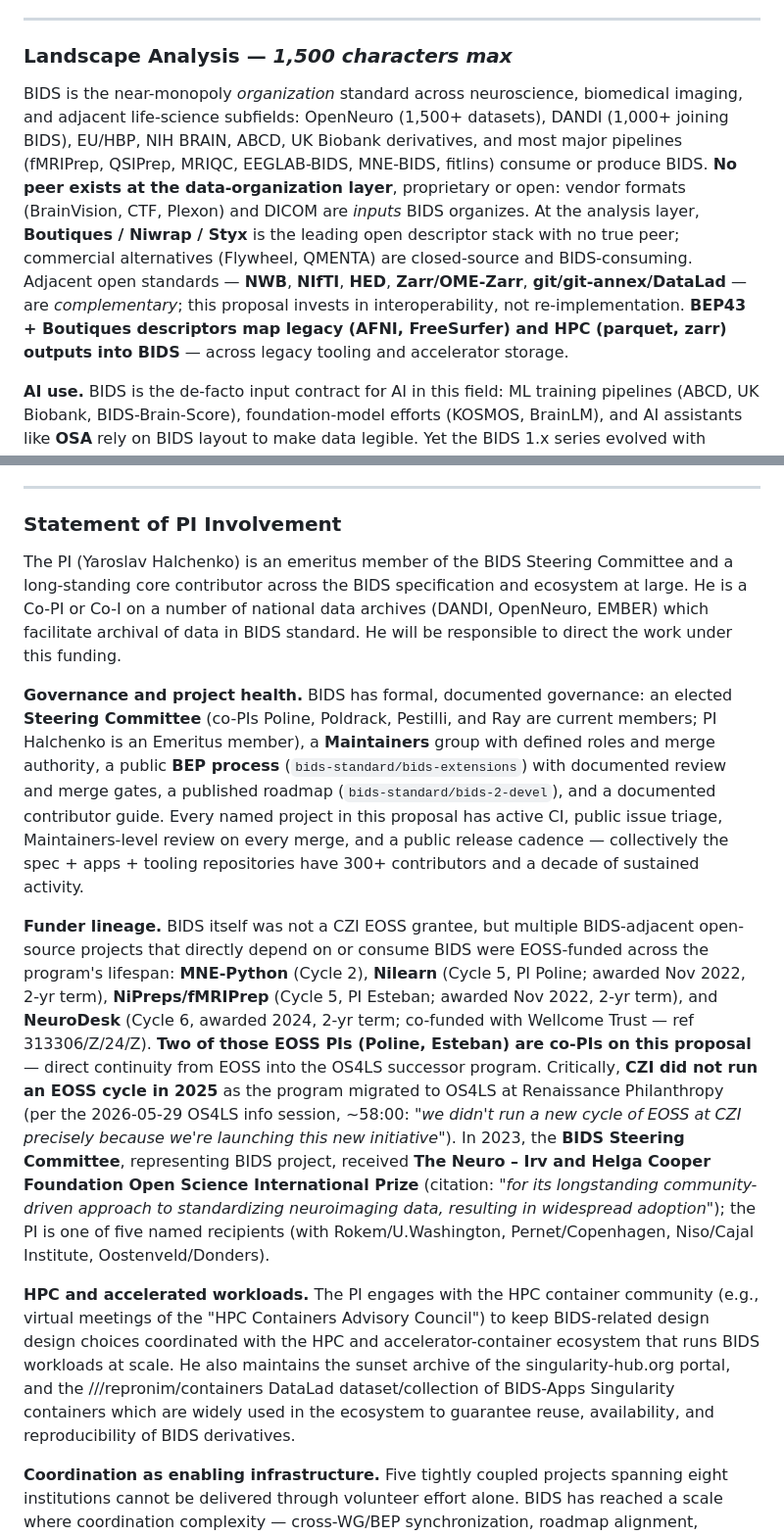
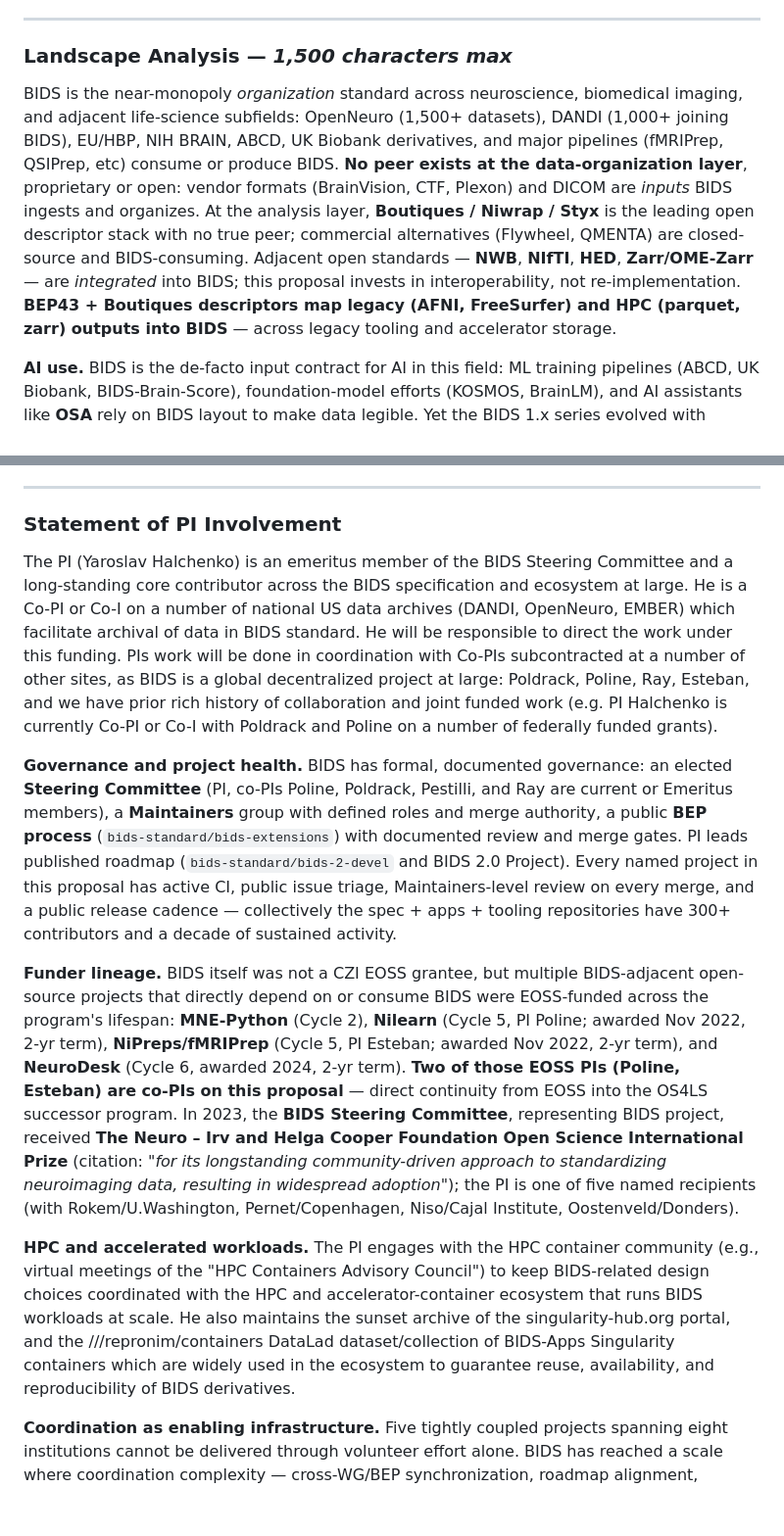
Before and after one commit to bids-standard/2026-os4ls-bids, a Markdown page: LOI.md, 2 parts joined by grey strips. Shown at 98% size. Rendered like a GitHub page; blank space fills up the shorter version.

Commit message:
Tune Landscape + PI Involvement; add Co-PI lead-in paragraph
Landscape: trim major-pipelines parenthetical to "fMRIPrep, QSIPrep,
etc"; sharpen "BIDS organizes" → "BIDS ingests and organizes"; drop
git/git-annex/DataLad from adjacent-standards list and reframe NWB
/NIfTI/HED/Zarr as "integrated into BIDS" (not just "complementary").

PI Involvement: clarify DANDI/OpenNeuro/EMBER as US archives; add a
Co-PIs lead-in sentence naming Poldrack, Poline, Ray, Esteban and
noting prior joint federally funded work with Poldrack and Poline.
Consolidate Steering Committee phrasing to one line covering PI
+ co-PIs (current/Emeritus); call out PI leadership of the
bids-2-devel roadmap and BIDS 2.0 Project. Drop the Wellcome grant
ref number and the 2025-transition info-session quote from the
Funder lineage paragraph. Fix "design design" typo in HPC paragraph.

```diff
--- a/LOI.md
+++ b/LOI.md
@@ -87,9 +87,9 @@ The work is **explicitly modular** — each component delivers standalone value;
 
 ### Landscape Analysis — *1,500 characters max*
 
-BIDS is the near-monopoly *organization* standard across neuroscience, biomedical imaging, and adjacent life-science subfields: OpenNeuro (1,500+ datasets), DANDI (1,000+ joining BIDS), EU/HBP, NIH BRAIN, ABCD, UK Biobank derivatives, and most major pipelines (fMRIPrep, QSIPrep, MRIQC, EEGLAB-BIDS, MNE-BIDS, fitlins) consume or produce BIDS.
-**No peer exists at the data-organization layer**, proprietary or open: vendor formats (BrainVision, CTF, Plexon) and DICOM are *inputs* BIDS organizes. At the analysis layer, **Boutiques / Niwrap / Styx** is the leading open descriptor stack with no true peer; commercial alternatives (Flywheel, QMENTA) are closed-source and BIDS-consuming.
-Adjacent open standards — **NWB**, **NIfTI**, **HED**, **Zarr/OME-Zarr**, **git/git-annex/DataLad** — are *complementary*; this proposal invests in interoperability, not re-implementation. **BEP43 + Boutiques descriptors map legacy (AFNI, FreeSurfer) and HPC (parquet, zarr) outputs into BIDS** — across legacy tooling and accelerator storage.
+BIDS is the near-monopoly *organization* standard across neuroscience, biomedical imaging, and adjacent life-science subfields: OpenNeuro (1,500+ datasets), DANDI (1,000+ joining BIDS), EU/HBP, NIH BRAIN, ABCD, UK Biobank derivatives, and major pipelines (fMRIPrep, QSIPrep, etc) consume or produce BIDS.
+**No peer exists at the data-organization layer**, proprietary or open: vendor formats (BrainVision, CTF, Plexon) and DICOM are *inputs* BIDS ingests and organizes. At the analysis layer, **Boutiques / Niwrap / Styx** is the leading open descriptor stack with no true peer; commercial alternatives (Flywheel, QMENTA) are closed-source and BIDS-consuming.
+Adjacent open standards — **NWB**, **NIfTI**, **HED**, **Zarr/OME-Zarr** — are *integrated* into BIDS; this proposal invests in interoperability, not re-implementation. **BEP43 + Boutiques descriptors map legacy (AFNI, FreeSurfer) and HPC (parquet, zarr) outputs into BIDS** — across legacy tooling and accelerator storage.
 
 **AI use.** BIDS is the de-facto input contract for AI in this field: ML training pipelines (ABCD, UK Biobank, BIDS-Brain-Score), foundation-model efforts (KOSMOS, BrainLM), and AI assistants like **OSA** rely on BIDS layout to make data legible.
 Yet the BIDS 1.x series evolved with validators, APIs, and pipeline descriptors designed for human authors; the major 2.0 (and queued 3.0) revisions are required to raise consistency — gaps this proposal closes.
@@ -175,13 +175,13 @@ others considered
 
 ### Statement of PI Involvement
 
-The PI (Yaroslav Halchenko) is an emeritus member of the BIDS Steering Committee and a long-standing core contributor across the BIDS specification and ecosystem at large. He is a Co-PI or Co-I on a number of national data archives (DANDI, OpenNeuro, EMBER) which facilitate archival of data in BIDS standard. He will be responsible to direct the work under this funding.
+The PI (Yaroslav Halchenko) is an emeritus member of the BIDS Steering Committee and a long-standing core contributor across the BIDS specification and ecosystem at large. He is a Co-PI or Co-I on a number of national US data archives (DANDI, OpenNeuro, EMBER) which facilitate archival of data in BIDS standard. He will be responsible to direct the work under this funding. PIs work will be done in coordination with Co-PIs subcontracted at a number of other sites, as BIDS is a global decentralized project at large: Poldrack, Poline, Ray, Esteban, and we have prior rich history of collaboration and joint funded work (e.g. PI Halchenko is currently Co-PI or Co-I with Poldrack and Poline on a number of federally funded grants).
 
-**Governance and project health.** BIDS has formal, documented governance: an elected **Steering Committee** (co-PIs Poline, Poldrack, Pestilli, and Ray are current members; PI Halchenko is an Emeritus member), a **Maintainers** group with defined roles and merge authority, a public **BEP process** (`bids-standard/bids-extensions`) with documented review and merge gates, a published roadmap (`bids-standard/bids-2-devel`), and a documented contributor guide. Every named project in this proposal has active CI, public issue triage, Maintainers-level review on every merge, and a public release cadence — collectively the spec + apps + tooling repositories have 300+ contributors and a decade of sustained activity.
+**Governance and project health.** BIDS has formal, documented governance: an elected **Steering Committee** (PI, co-PIs Poline, Poldrack, Pestilli, and Ray are current or Emeritus members), a **Maintainers** group with defined roles and merge authority, a public **BEP process** (`bids-standard/bids-extensions`) with documented review and merge gates. PI leads published roadmap (`bids-standard/bids-2-devel` and BIDS 2.0 Project). Every named project in this proposal has active CI, public issue triage, Maintainers-level review on every merge, and a public release cadence — collectively the spec + apps + tooling repositories have 300+ contributors and a decade of sustained activity.
 
-**Funder lineage.** BIDS itself was not a CZI EOSS grantee, but multiple BIDS-adjacent open-source projects that directly depend on or consume BIDS were EOSS-funded across the program's lifespan: **MNE-Python** (Cycle 2), **Nilearn** (Cycle 5, PI Poline; awarded Nov 2022, 2-yr term), **NiPreps/fMRIPrep** (Cycle 5, PI Esteban; awarded Nov 2022, 2-yr term), and **NeuroDesk** (Cycle 6, awarded 2024, 2-yr term; co-funded with Wellcome Trust — ref 313306/Z/24/Z). **Two of those EOSS PIs (Poline, Esteban) are co-PIs on this proposal** — direct continuity from EOSS into the OS4LS successor program. Critically, **CZI did not run an EOSS cycle in 2025** as the program migrated to OS4LS at Renaissance Philanthropy (per the 2026-05-29 OS4LS info session, ~58:00: "*we didn't run a new cycle of EOSS at CZI precisely because we're launching this new initiative*"). In 2023, the **BIDS Steering Committee**, representing BIDS project, received **The Neuro – Irv and Helga Cooper Foundation Open Science International Prize** (citation: *"for its longstanding community-driven approach to standardizing neuroimaging data, resulting in widespread adoption"*); the PI is one of five named recipients (with Rokem/U.Washington, Pernet/Copenhagen, Niso/Cajal Institute, Oostenveld/Donders).
+**Funder lineage.** BIDS itself was not a CZI EOSS grantee, but multiple BIDS-adjacent open-source projects that directly depend on or consume BIDS were EOSS-funded across the program's lifespan: **MNE-Python** (Cycle 2), **Nilearn** (Cycle 5, PI Poline; awarded Nov 2022, 2-yr term), **NiPreps/fMRIPrep** (Cycle 5, PI Esteban; awarded Nov 2022, 2-yr term), and **NeuroDesk** (Cycle 6, awarded 2024, 2-yr term). **Two of those EOSS PIs (Poline, Esteban) are co-PIs on this proposal** — direct continuity from EOSS into the OS4LS successor program. In 2023, the **BIDS Steering Committee**, representing BIDS project, received **The Neuro – Irv and Helga Cooper Foundation Open Science International Prize** (citation: *"for its longstanding community-driven approach to standardizing neuroimaging data, resulting in widespread adoption"*); the PI is one of five named recipients (with Rokem/U.Washington, Pernet/Copenhagen, Niso/Cajal Institute, Oostenveld/Donders).
 
-**HPC and accelerated workloads.** The PI engages with the HPC container community (e.g., virtual meetings of the "HPC Containers Advisory Council") to keep BIDS-related design design choices coordinated with the HPC and accelerator-container ecosystem that runs BIDS workloads at scale. He also maintains the sunset archive of the singularity-hub.org portal, and the ///repronim/containers DataLad dataset/collection of BIDS-Apps Singularity containers which are widely used in the ecosystem to guarantee reuse, availability, and reproducibility of BIDS derivatives.
+**HPC and accelerated workloads.** The PI engages with the HPC container community (e.g., virtual meetings of the "HPC Containers Advisory Council") to keep BIDS-related design choices coordinated with the HPC and accelerator-container ecosystem that runs BIDS workloads at scale. He also maintains the sunset archive of the singularity-hub.org portal, and the ///repronim/containers DataLad dataset/collection of BIDS-Apps Singularity containers which are widely used in the ecosystem to guarantee reuse, availability, and reproducibility of BIDS derivatives.
 
 **Coordination as enabling infrastructure.** Five tightly coupled projects spanning eight institutions cannot be delivered through volunteer effort alone. BIDS has reached a scale where coordination complexity — cross-WG/BEP synchronization, roadmap alignment, contributor onboarding, governance continuity, institutional memory — is itself a bottleneck for technical progress. The active BEP queue alone now spans provenance (BEP028), phenotypes (BEP036), non-invasive brain stimulation (BEP037), stimuli & audio-video (BEP044/047), animal/extracellular electrophysiology (BEP032), and adjacent `*`omics scoping — each requiring sustained WG facilitation, schema-level review, and downstream-tool coordination that no single maintainer can carry alone. This proposal therefore funds **dedicated cross-project coordination** (Kim Ray, UT Austin / BIDS Steering, as Project Manager; plus maintainer-onboarding support distributed across the named projects) as *operational infrastructure that directly enables delivery* of BIDS 2.0 and the five technical pillars — synchronizing working groups, accelerating standards evolution, and underwriting long-term sustainability. The RFA explicitly permits project-manager and community-coordinator salary categories; this work is yoked to the five technical pillars throughout, so it is never general-maintenance work in isolation.
 
```
